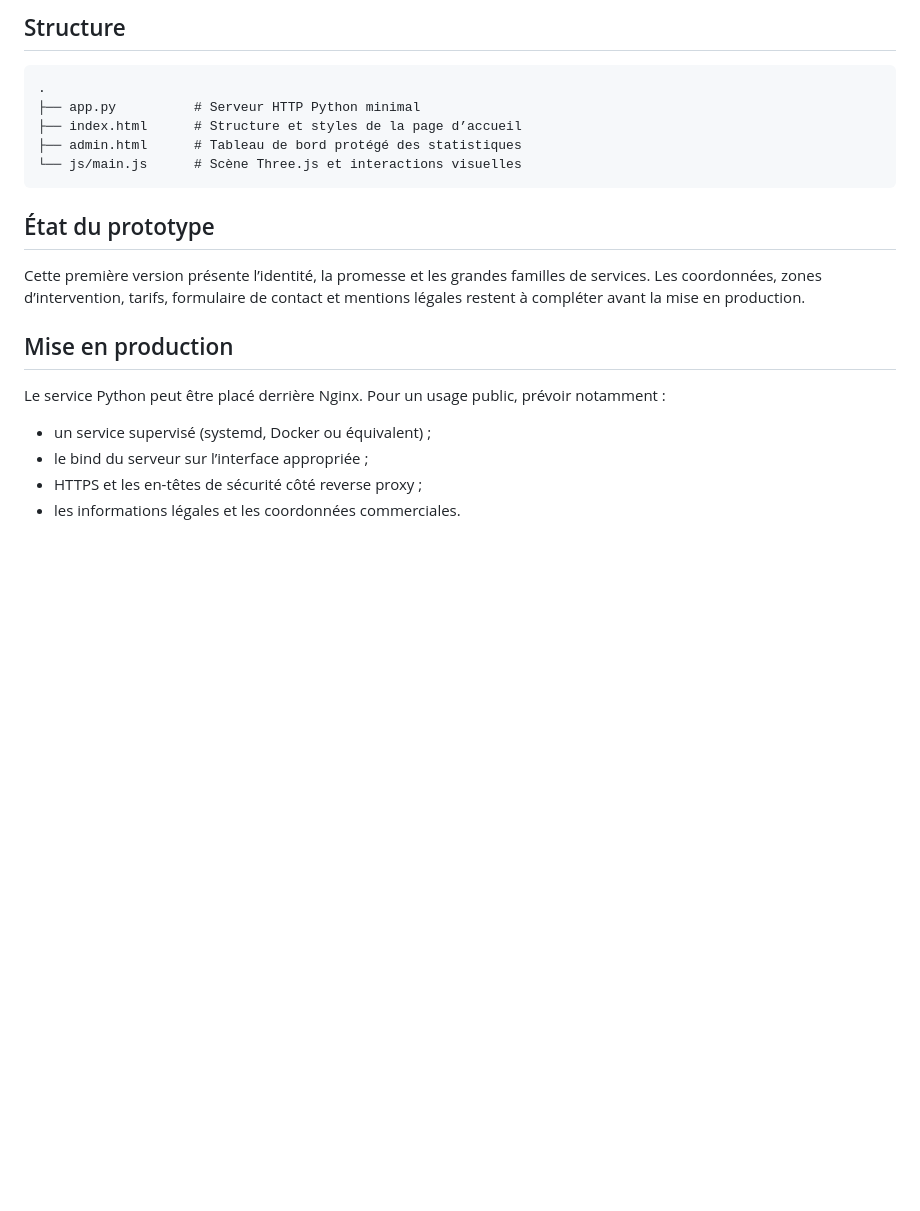
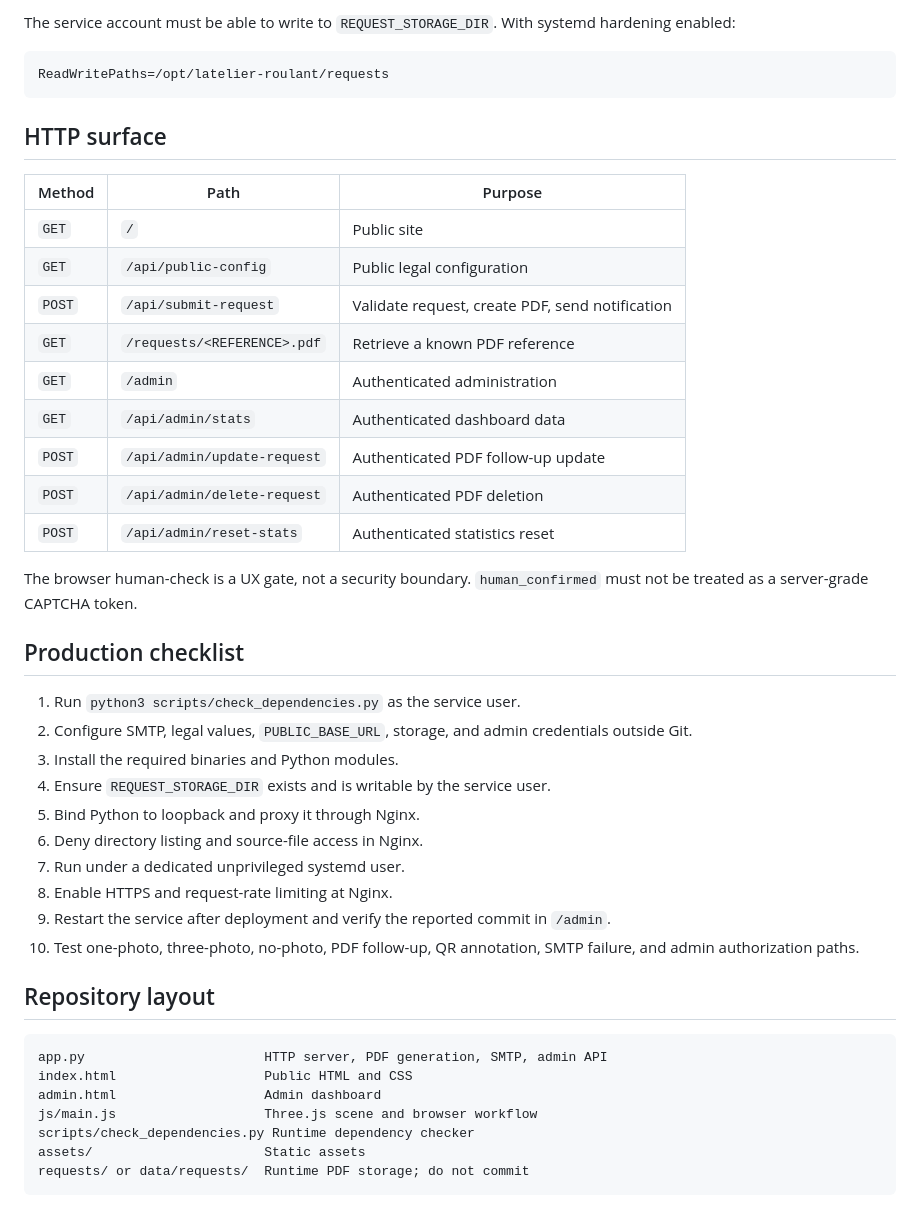
Before and after one commit to ffrouin/latelier-roulant, a Markdown page: README.md, the part around one of its changes. Drawn GitHub-style; blank space fills up the shorter version.

````diff
--- a/README.md
+++ b/README.md
@@ -118,23 +130,47 @@ Avec un service systemd utilisant `ProtectSystem=strict`, ajoutez également
 
-## Structure
+The service account must be able to write to `REQUEST_STORAGE_DIR`. With systemd hardening enabled:
+
+```ini
+ReadWritePaths=/opt/latelier-roulant/requests
+```
+
+## HTTP surface
+
+| Method | Path | Purpose |
+|---|---|---|
+| `GET` | `/` | Public site |
+| `GET` | `/api/public-config` | Public legal configuration |
+| `POST` | `/api/submit-request` | Validate request, create PDF, send notification |
+| `GET` | `/requests/<REFERENCE>.pdf` | Retrieve a known PDF reference |
+| `GET` | `/admin` | Authenticated administration |
+| `GET` | `/api/admin/stats` | Authenticated dashboard data |
+| `POST` | `/api/admin/update-request` | Authenticated PDF follow-up update |
+| `POST` | `/api/admin/delete-request` | Authenticated PDF deletion |
+| `POST` | `/api/admin/reset-stats` | Authenticated statistics reset |
+
+The browser human-check is a UX gate, not a security boundary. `human_confirmed` must not be treated as a server-grade CAPTCHA token.
+
+## Production checklist
+
+1. Run `python3 scripts/check_dependencies.py` as the service user.
+2. Configure SMTP, legal values, `PUBLIC_BASE_URL`, storage, and admin credentials outside Git.
+3. Install the required binaries and Python modules.
+4. Ensure `REQUEST_STORAGE_DIR` exists and is writable by the service user.
+5. Bind Python to loopback and proxy it through Nginx.
+6. Deny directory listing and source-file access in Nginx.
+7. Run under a dedicated unprivileged systemd user.
+8. Enable HTTPS and request-rate limiting at Nginx.
+9. Restart the service after deployment and verify the reported commit in `/admin`.
+10. Test one-photo, three-photo, no-photo, PDF follow-up, QR annotation, SMTP failure, and admin authorization paths.
+
+## Repository layout
 
 ```text
-.
-├── app.py          # Serveur HTTP Python minimal
-├── index.html      # Structure et styles de la page d’accueil
-├── admin.html      # Tableau de bord protégé des statistiques
-└── js/main.js      # Scène Three.js et interactions visuelles
+app.py                       HTTP server, PDF generation, SMTP, admin API
+index.html                   Public HTML and CSS
+admin.html                   Admin dashboard
+js/main.js                   Three.js scene and browser workflow
+scripts/check_dependencies.py Runtime dependency checker
+assets/                      Static assets
+requests/ or data/requests/  Runtime PDF storage; do not commit
 ```
-
-## État du prototype
-
-Cette première version présente l’identité, la promesse et les grandes familles de services. Les coordonnées, zones d’intervention, tarifs, formulaire de contact et mentions légales restent à compléter avant la mise en production.
-
-## Mise en production
-
-Le service Python peut être placé derrière Nginx. Pour un usage public, prévoir notamment :
-
-- un service supervisé (systemd, Docker ou équivalent) ;
-- le bind du serveur sur l’interface appropriée ;
-- HTTPS et les en-têtes de sécurité côté reverse proxy ;
-- les informations légales et les coordonnées commerciales.
````
Also changed, not shown: other parts of README.md (+95 -83 lines).
